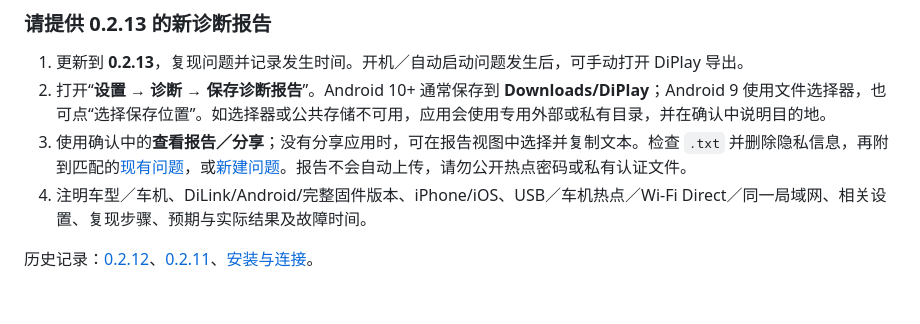
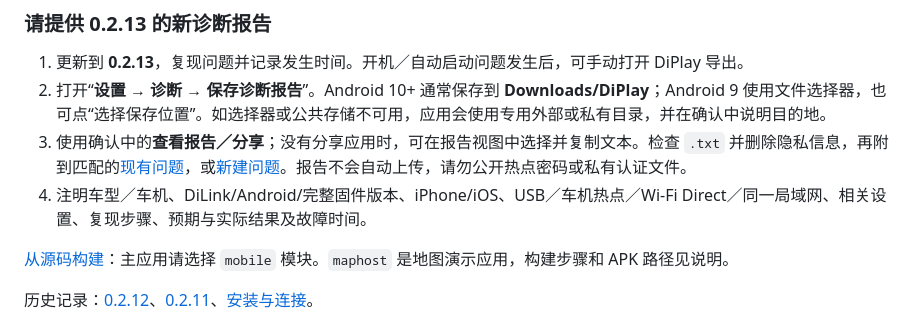
Before and after one commit to Huozzzy/DiPlay-Leapmotor-C10, a Markdown page: README.zh-CN.md, the part around the change. Drawn GitHub-style; blank space fills up the shorter version.

Commit message:
Point readers to the main application build guide

```diff
--- a/README.zh-CN.md
+++ b/README.zh-CN.md
@@ -32,6 +32,8 @@ Wi-Fi Direct 现支持 Android 9 的旧版建组路径，使用系统返回的
 3. 使用确认中的**查看报告／分享**；没有分享应用时，可在报告视图中选择并复制文本。检查 `.txt` 并删除隐私信息，再附到匹配的[现有问题](https://github.com/shihabal3amri/DiPlay/issues)，或[新建问题](https://github.com/shihabal3amri/DiPlay/issues/new/choose)。报告不会自动上传，请勿公开热点密码或私有认证文件。
 4. 注明车型／车机、DiLink/Android/完整固件版本、iPhone/iOS、USB／车机热点／Wi-Fi Direct／同一局域网、相关设置、复现步骤、预期与实际结果及故障时间。
 
+[从源码构建](docs/BUILD.md)：主应用请选择 `mobile` 模块。`maphost` 是地图演示应用，构建步骤和 APK 路径见说明。
+
 历史记录：[0.2.12](docs/RELEASE-NOTES-0.2.12.md)、[0.2.11](docs/RELEASE-NOTES-0.2.11.md)、[安装与连接](docs/INSTALL.md)。
 
 这是公开预览版，**未经 Apple 认证**。APK 使用从公开 Carlinkit 固件中提取的既有实验性配件身份，并非为 DiPlay 新签发的 MFi 身份；其中的私钥可被提取，未来 iOS 是否继续接受及其公开分发适用性尚未确定。Android 签名密钥和配件身份不进入 Git 或源代码压缩包；普通源代码/CI 构建默认不配置身份。部分车机仍可能卡顿或无法应用图标大小设置。
```
Also changed, not shown: README.md (+1 -1 lines).
